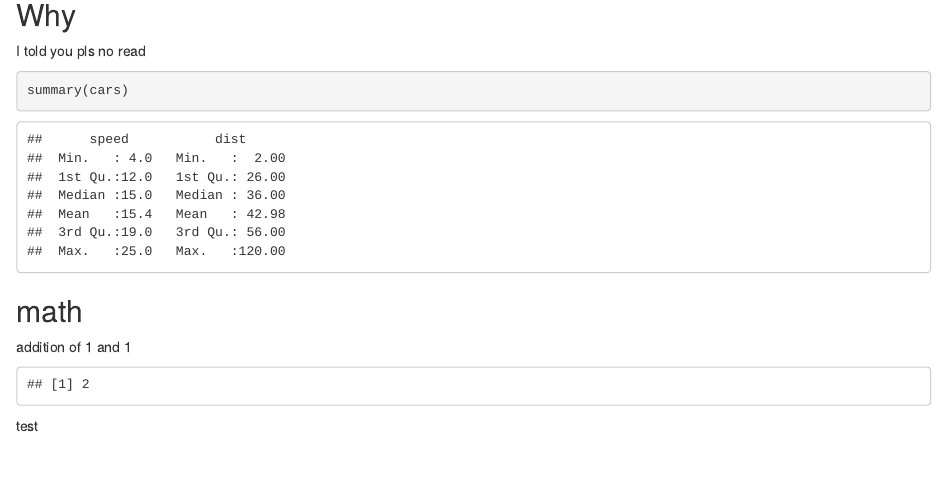
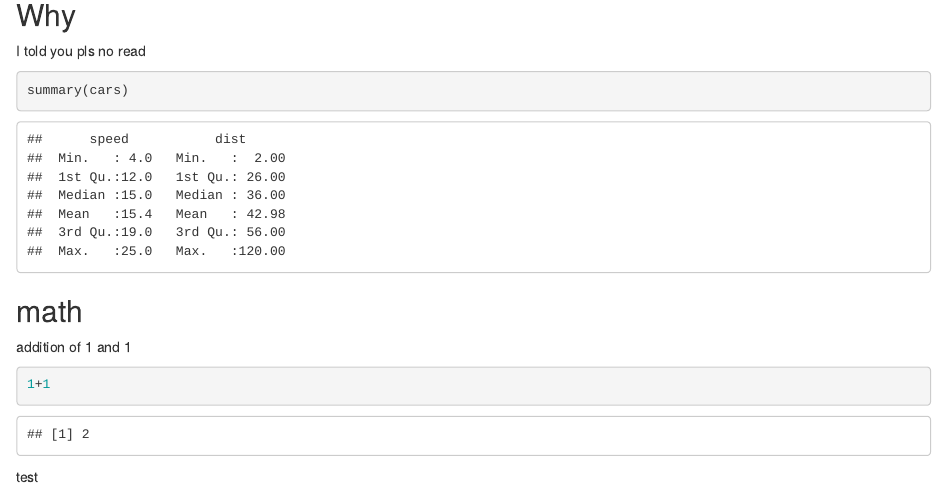
Before and after one commit to JFDou/SecretDoNotLook, an R Markdown document (PlsNoRead.Rmd): the page in a window 1100 px wide, from 140 px down. Rendered offline with R 4.5, knitr and Pandoc, with nearby package versions.

Commit message:
label change

````diff
--- a/PlsNoRead.Rmd
+++ b/PlsNoRead.Rmd
@@ -21,7 +21,7 @@ summary(cars)
 
 addition of 1 and 1
 
-```{r pressure, echo=FALSE}
+```{r}
 1+1
 ```
 
````
